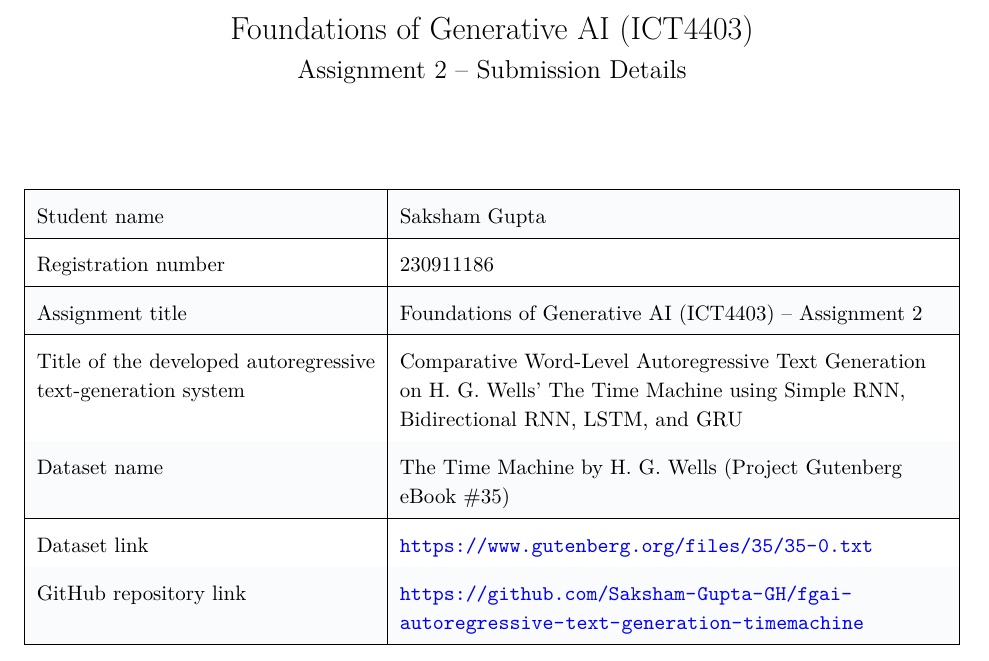
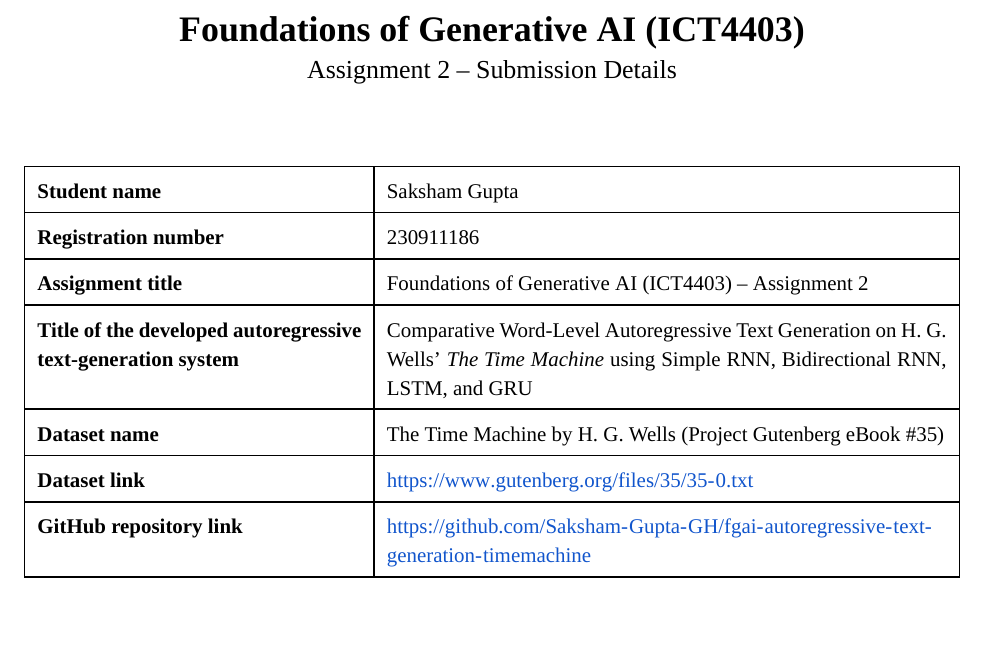
Before and after one commit to Saksham-Gupta-GH/fgai-autoregressive-text-generation-timemachine, a LaTeX problem sheet (SakshamGupta_230911186_FGAI_Assignment2.tex): part of the page, cut so that both start at the same text, the shorter picture padded with empty space. Compiled offline with XeLaTeX; a missing font is replaced by an installed copy or a similar font.

Commit message:
Update submission PDF and DOCX styling to match Google Docs layout

```diff
--- a/SakshamGupta_230911186_FGAI_Assignment2.tex
+++ b/SakshamGupta_230911186_FGAI_Assignment2.tex
@@ -1,46 +1,42 @@
 \documentclass[11pt,letterpaper]{article}
 
-\usepackage[top=1.8in,bottom=1.8in,left=1.0in,right=1.0in]{geometry}
-\usepackage{mathptmx} % Professional Times Roman academic font
+\usepackage[top=1.0in,bottom=1.0in,left=1.0in,right=1.0in]{geometry}
+\usepackage{fontspec}
+\setmainfont{Times New Roman}
+\usepackage{array}
 \usepackage{tabularx}
-\usepackage{array}
-\usepackage[table]{xcolor}
+\usepackage{xcolor}
 \usepackage[hyphens]{url}
-\usepackage[colorlinks=true,linkcolor=black,urlcolor=blue]{hyperref}
+\usepackage[colorlinks=true,linkcolor=black,urlcolor=googleblue]{hyperref}
+\urlstyle{same}
 
-% Table styling
-\definecolor{tableheadbg}{RGB}{245, 247, 250}
-\definecolor{tablealtbg}{RGB}{250, 251, 252}
-\definecolor{bordergrey}{RGB}{180, 185, 190}
+\definecolor{googleblue}{RGB}{17, 85, 204}
 
 \pagestyle{empty}
 \setlength{\parindent}{0pt}
+\setlength{\arrayrulewidth}{0.75pt}
 
 \begin{document}
 
 \begin{center}
-  {\fontsize{16pt}{20pt}\selectfont \textbf{Foundations of Generative AI (ICT4403)}}\\[6pt]
-  {\fontsize{13pt}{16pt}\selectfont Assignment 2 -- Submission Details}
+  {\fontsize{18pt}{22pt}\selectfont \textbf{Foundations of Generative AI (ICT4403)}}\par\vspace{5pt}
+  {\fontsize{13pt}{17pt}\selectfont Assignment 2 -- Submission Details}
 \end{center}
 
-\vspace{28pt}
+\vspace{16pt}
 
 \begin{center}
-\renewcommand{\arraystretch}{1.65}
+\renewcommand{\arraystretch}{1.55}
 \fontsize{10.5pt}{14.5pt}\selectfont
-\begin{tabularx}{\linewidth}{|>{\bfseries}p{2.35in}|>{\raggedright\arraybackslash}X|}
+\begin{tabularx}{\textwidth}{|p{2.25in}|X|}
 \hline
-\rowcolor{tablealtbg}
-Student name & Saksham Gupta \\ \hline
-Registration number & 230911186 \\ \hline
-\rowcolor{tablealtbg}
-Assignment title & Foundations of Generative AI (ICT4403) -- Assignment 2 \\ \hline
-Title of the developed autoregressive text-generation system & Comparative Word-Level Autoregressive Text Generation on H. G. Wells' \textit{The Time Machine} using Simple RNN, Bidirectional RNN, LSTM, and GRU \\ \hline
-\rowcolor{tablealtbg}
-Dataset name & The Time Machine by H. G. Wells (Project Gutenberg eBook \#35) \\ \hline
-Dataset link & \url{https://www.gutenberg.org/files/35/35-0.txt} \\ \hline
-\rowcolor{tablealtbg}
-GitHub repository link & \url{https://github.com/Saksham-Gupta-GH/fgai-autoregressive-text-generation-timemachine} \\ \hline
+\textbf{Student name} & Saksham Gupta \\ \hline
+\textbf{Registration number} & 230911186 \\ \hline
+\textbf{Assignment title} & Foundations of Generative AI (ICT4403) -- Assignment 2 \\ \hline
+\textbf{Title of the developed autoregressive text-generation system} & Comparative Word-Level Autoregressive Text Generation on H. G. Wells' \textit{The Time Machine} using Simple RNN, Bidirectional RNN, LSTM, and GRU \\ \hline
+\textbf{Dataset name} & The Time Machine by H. G. Wells (Project Gutenberg eBook \#35) \\ \hline
+\textbf{Dataset link} & \url{https://www.gutenberg.org/files/35/35-0.txt} \\ \hline
+\textbf{GitHub repository link} & \url{https://github.com/Saksham-Gupta-GH/fgai-autoregressive-text-generation-timemachine} \\ \hline
 \end{tabularx}
 \end{center}
 
```
Also changed, not shown: SakshamGupta_230911186_FGAI_Assignment2.pdf, 2 other files.
